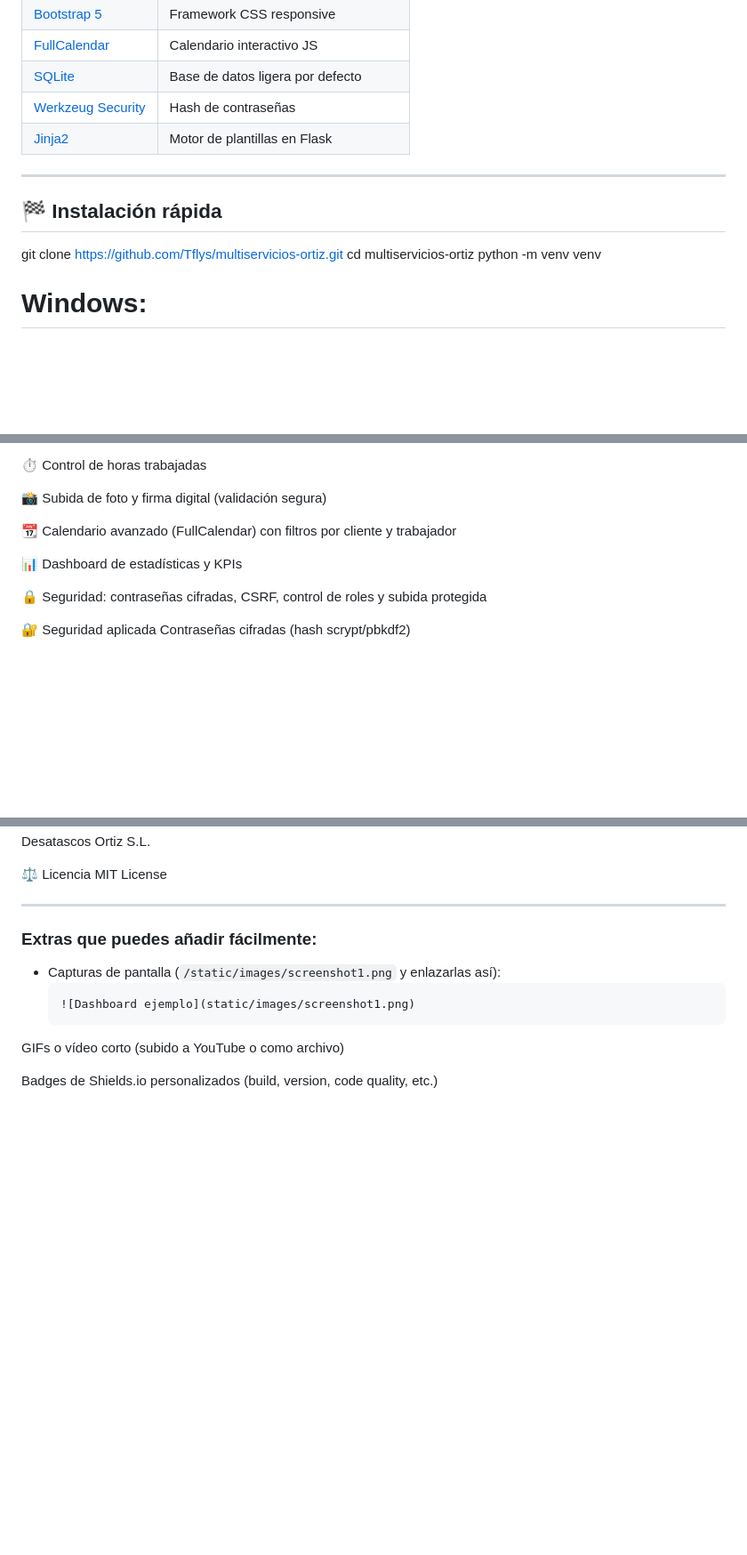
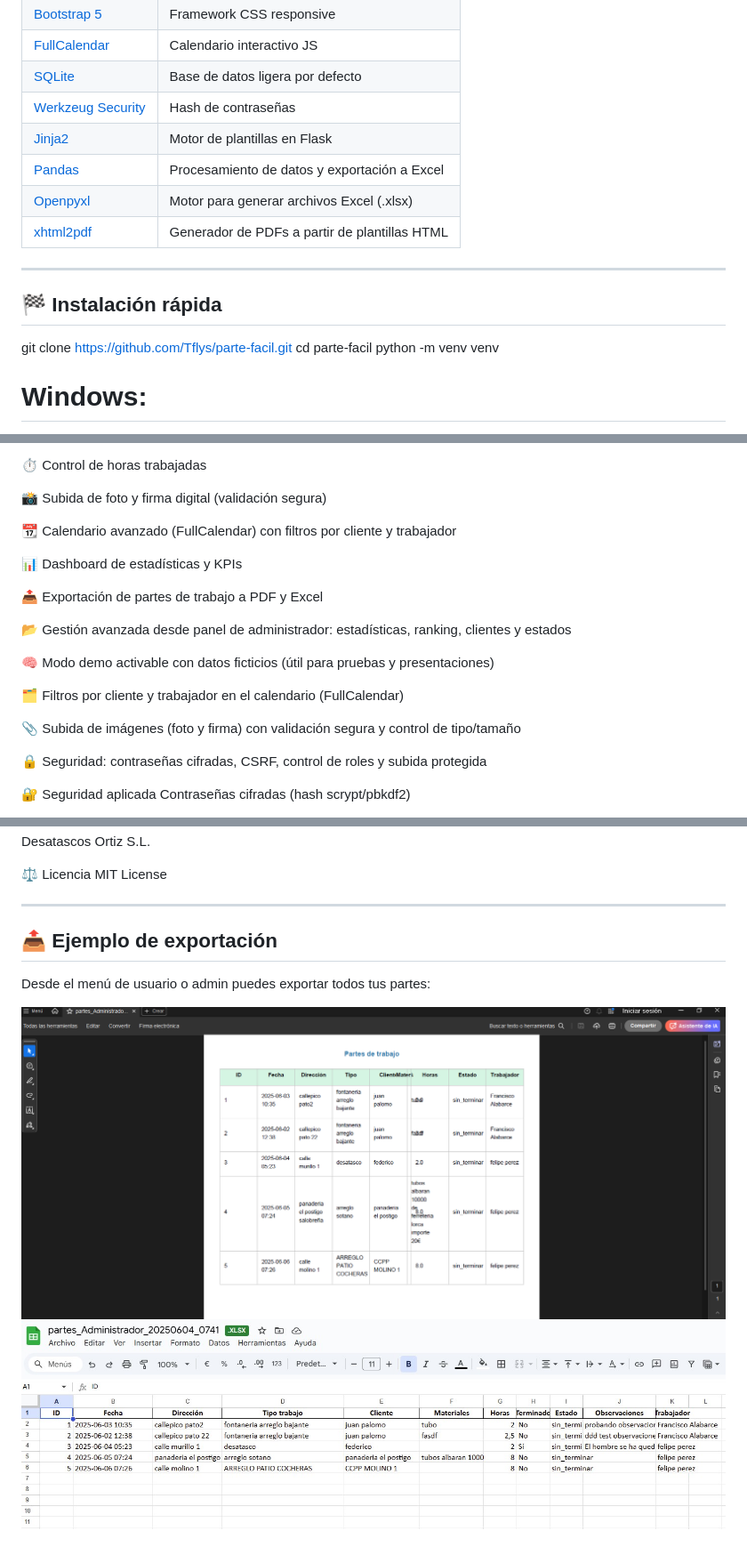
Before and after one commit to Tflys/parte-facil, a Markdown page: README.md, 3 parts joined by grey strips. Shown: that part at 89% size. GitHub-like rendering; pictures changed too: static/images/export_excel.png (added), static/images/export_pdf.png (added); blank space fills up the shorter version.

Commit message:
cambio readme prueba capturas y update de requirements

````diff
--- a/README.md
+++ b/README.md
@@ -33,14 +33,17 @@ La app es responsive y segura, con sistema de roles: **Administrador** y **Traba
 | [SQLite](https://www.sqlite.org/)                   | Base de datos ligera por defecto |
 | [Werkzeug Security](https://werkzeug.palletsprojects.com/) | Hash de contraseñas |
 | [Jinja2](https://jinja.palletsprojects.com/)        | Motor de plantillas en Flask    |
+| [Pandas](https://pandas.pydata.org/)                  | Procesamiento de datos y exportación a Excel |
+| [Openpyxl](https://openpyxl.readthedocs.io/)          | Motor para generar archivos Excel (.xlsx) |
+| [xhtml2pdf](https://xhtml2pdf.readthedocs.io/)        | Generador de PDFs a partir de plantillas HTML |
 
 ---
 
 ## 🏁 Instalación rápida
 
 
-git clone https://github.com/Tflys/multiservicios-ortiz.git
-cd multiservicios-ortiz
+git clone https://github.com/Tflys/parte-facil.git
+cd parte-facil
 python -m venv venv
 # Windows:
 venv\Scripts\activate
@@ -91,6 +94,16 @@ multiservicios-ortiz/
 
 📊 Dashboard de estadísticas y KPIs
 
+📤 Exportación de partes de trabajo a PDF y Excel
+
+📂 Gestión avanzada desde panel de administrador: estadísticas, ranking, clientes y estados
+
+🧠 Modo demo activable con datos ficticios (útil para pruebas y presentaciones)
+
+🗂️ Filtros por cliente y trabajador en el calendario (FullCalendar)
+
+📎 Subida de imágenes (foto y firma) con validación segura y control de tipo/tamaño
+
 🔒 Seguridad: contraseñas cifradas, CSRF, control de roles y subida protegida
 
 🔐 Seguridad aplicada
@@ -131,11 +144,9 @@ MIT License
 
 ---
 
-### **Extras que puedes añadir fácilmente:**
+## 📤 Ejemplo de exportación
 
-- Capturas de pantalla (`/static/images/screenshot1.png` y enlazarlas así):
-  ```markdown
-  ![Dashboard ejemplo](static/images/screenshot1.png)
-GIFs o vídeo corto (subido a YouTube o como archivo)
+Desde el menú de usuario o admin puedes exportar todos tus partes:
 
-Badges de Shields.io personalizados (build, version, code quality, etc.)
+![Exportación PDF](static/images/export_pdf.png)
+![Exportación Excel](static/images/export_excel.png)
````
Also changed, not shown: other parts of README.md (+2 -2 lines), 1 other file.
